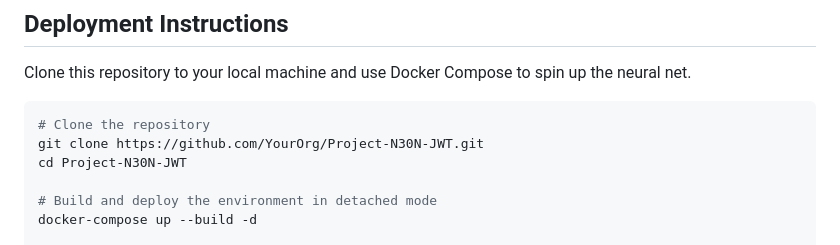
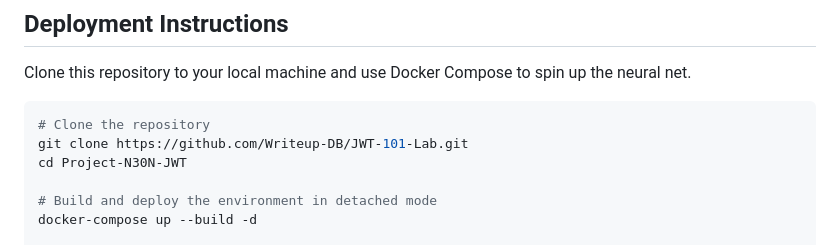
Before and after one commit to Writeup-DB/JWT-101-Lab, a Markdown page: README.md, the part around the change. Drawn GitHub-style.

````diff
--- a/README.md
+++ b/README.md
@@ -21,7 +21,7 @@ To deploy and interact with this environment, you will need the following tools:
 Clone this repository to your local machine and use Docker Compose to spin up the neural net.
 ```bash
 # Clone the repository
-git clone https://github.com/YourOrg/Project-N30N-JWT.git
+git clone https://github.com/Writeup-DB/JWT-101-Lab.git
 cd Project-N30N-JWT
 
 # Build and deploy the environment in detached mode
````
